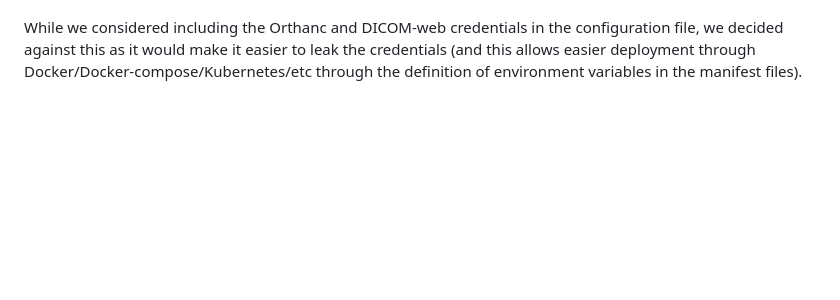
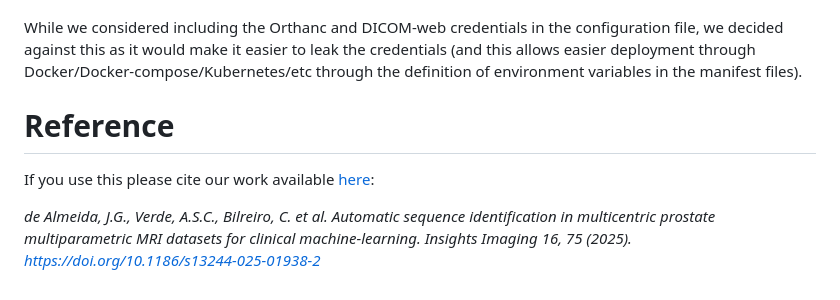
Before and after one commit to CCIG-Champalimaud/metadata-classification, a Markdown page: README.md, the part around the change. GitHub-like rendering; blank space fills up the shorter version.

Commit message:
Update README.md with citation information

```diff
--- a/README.md
+++ b/README.md
@@ -142,3 +142,9 @@ The following environment variables are used to define the URLs and users for Or
 We recommend having a file (i.e. `.env`) which is sourced with these constants prior to API utilization as it greatly simplifies this process.
 
 While we considered including the Orthanc and DICOM-web credentials in the configuration file, we decided against this as it would make it easier to leak the credentials (and this allows easier deployment through Docker/Docker-compose/Kubernetes/etc through the definition of environment variables in the manifest files).
+
+# Reference
+
+If you use this please cite our work available [here](https://insightsimaging.springeropen.com/articles/10.1186/s13244-025-01938-2):
+
+*de Almeida, J.G., Verde, A.S.C., Bilreiro, C. et al. Automatic sequence identification in multicentric prostate multiparametric MRI datasets for clinical machine-learning. Insights Imaging 16, 75 (2025). https://doi.org/10.1186/s13244-025-01938-2*
```
